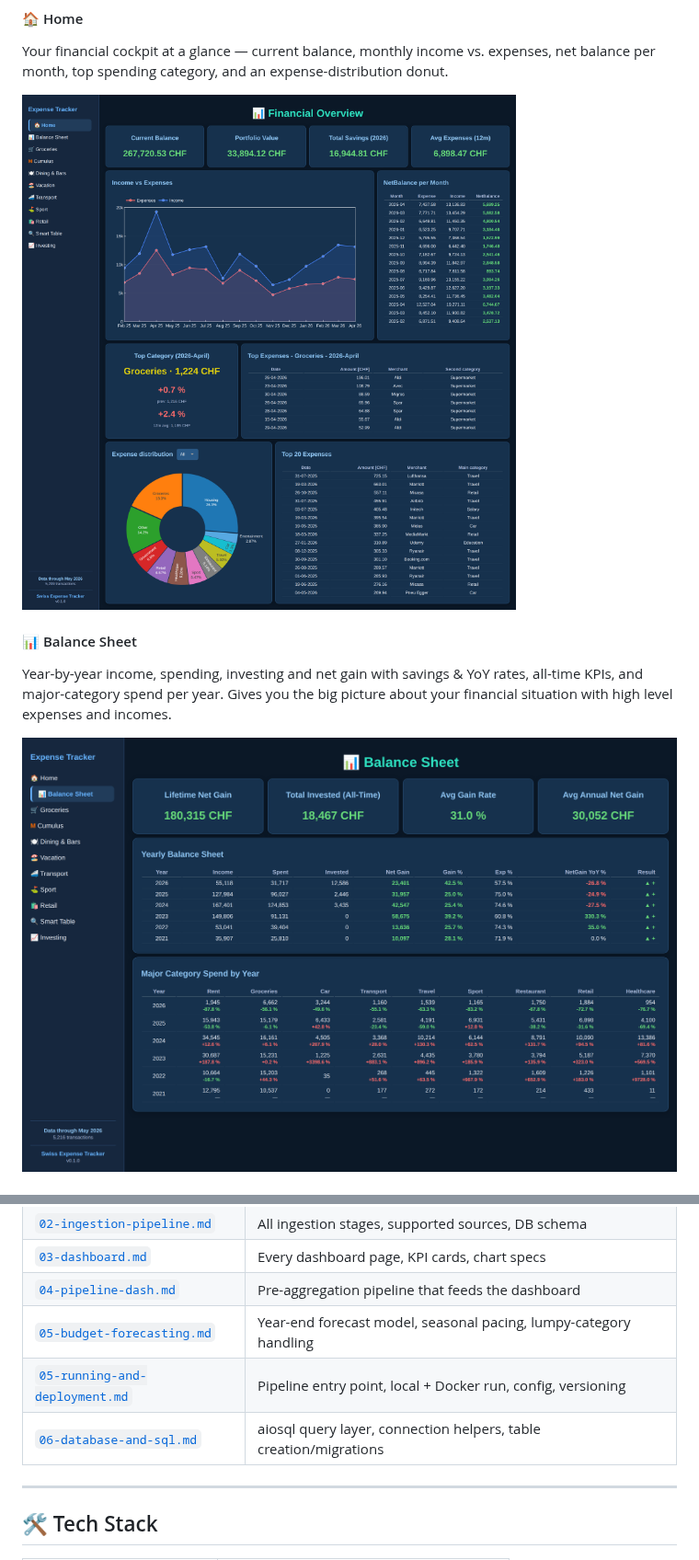
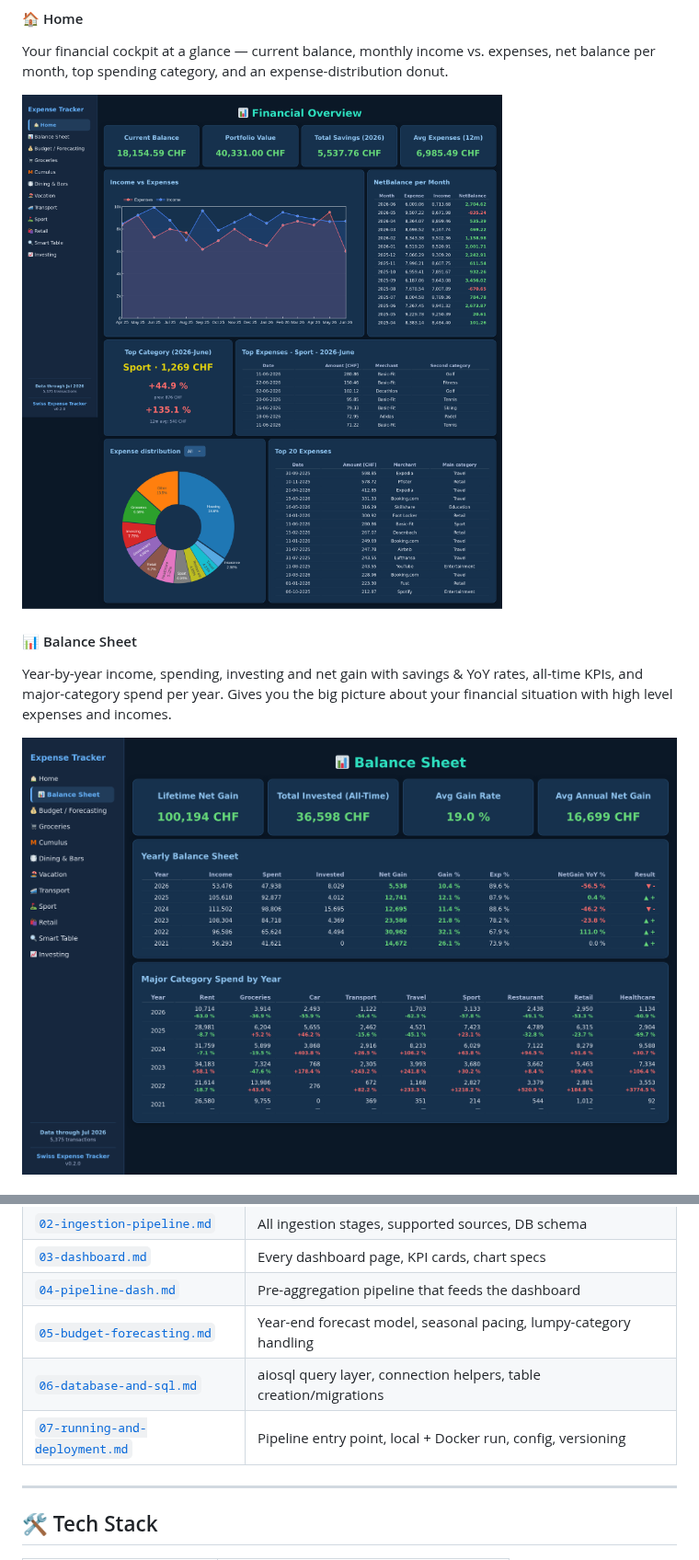
Before and after one commit to smueller-lab/SwissExpenseTracker, a Markdown page: README.md, 2 parts joined by grey strips. Shown at 92% size. Rendered like a GitHub page; pictures changed too: assets/balance-sheet.png, assets/home.png.

Commit message:
Generate new screenshots and exchange in README, fix dev docs numbers

```diff
--- a/README.md
+++ b/README.md
@@ -546,8 +548,8 @@ Detailed technical documentation lives in `.dev-docs/`:
 | [`03-dashboard.md`](.dev-docs/03-dashboard.md)                   | Every dashboard page, KPI cards, chart specs                      |
 | [`04-pipeline-dash.md`](.dev-docs/04-pipeline-dash.md)           | Pre-aggregation pipeline that feeds the dashboard                 |
 | [`05-budget-forecasting.md`](.dev-docs/05-budget-forecasting.md) | Year-end forecast model, seasonal pacing, lumpy-category handling |
-| [`05-running-and-deployment.md`](.dev-docs/05-running-and-deployment.md) | Pipeline entry point, local + Docker run, config, versioning      |
 | [`06-database-and-sql.md`](.dev-docs/06-database-and-sql.md)     | aiosql query layer, connection helpers, table creation/migrations |
+| [`07-running-and-deployment.md`](.dev-docs/07-running-and-deployment.md) | Pipeline entry point, local + Docker run, config, versioning      |
 
 ---
 
```
Also changed, not shown: other parts of README.md (+6 -4 lines), .dev-docs/02-ingestion-pipeline.md (+1 -1 lines), .dev-docs/07-running-and-deployment.md (renamed from .dev-docs/05-running-and-deployment.md), assets/budget-forecast.png (added), assets/retail.png, assets/smarttable.png.
